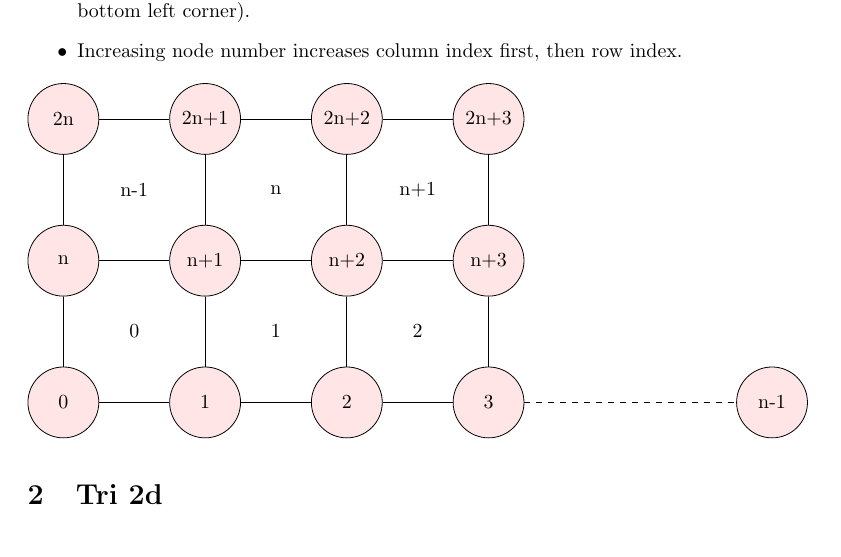
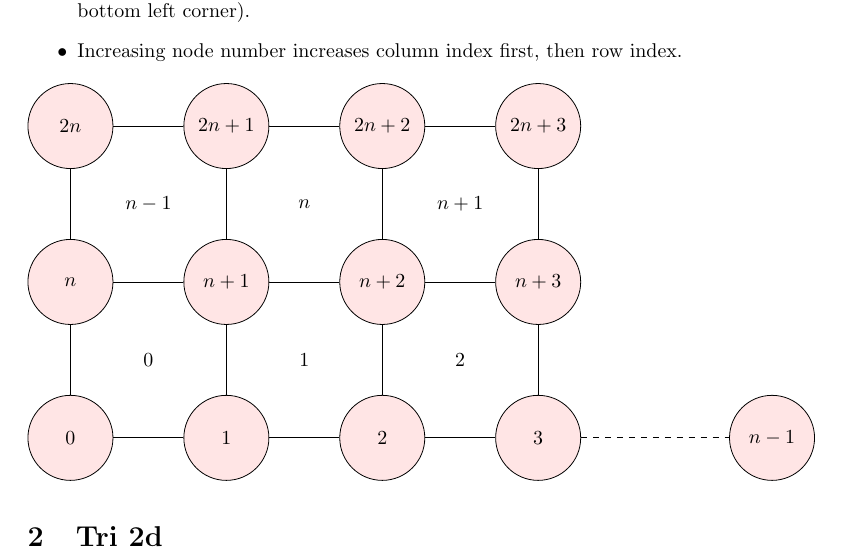
Before and after one commit to neocpp89/mpm-opencl, a LaTeX document (doc/structured-grid-numbering.tex): part of the page, cut so that both start at the same text. Compiled offline with pdfLaTeX.

```diff
--- a/doc/structured-grid-numbering.tex
+++ b/doc/structured-grid-numbering.tex
@@ -14,22 +14,22 @@
     \item Increasing node number increases column index first, then row index.
 \end{itemize}
 \begin{tikzpicture}[auto,>=latex']
-    \tikzstyle{n}=[circle, draw=black, minimum size=1.25cm, fill=red!10]
-    \coordinate (xdiff) at (2.5cm, 0);
-    \coordinate (ydiff) at (0, 2.5cm);
-    \node[n] (N0) at (0,0) {0};
-    \node[n] (N1) at ($(xdiff) + (N0)$) {1};
-    \node[n] (N2) at ($(xdiff) + (N1)$) {2};
-    \node[n] (N3) at ($(xdiff) + (N2)$) {3};
-    \node[n] (Ne) at ($2*(xdiff) + (N3)$) {n-1};
-    \node[n] (N01) at ($(ydiff) + (N0)$) {n};
-    \node[n] (N11) at ($(ydiff) + (N1)$) {n+1};
-    \node[n] (N21) at ($(ydiff) + (N2)$) {n+2};
-    \node[n] (N31) at ($(ydiff) + (N3)$) {n+3};
-    \node[n] (N02) at ($(ydiff) + (N01)$) {2n};
-    \node[n] (N12) at ($(ydiff) + (N11)$) {2n+1};
-    \node[n] (N22) at ($(ydiff) + (N21)$) {2n+2};
-    \node[n] (N32) at ($(ydiff) + (N31)$) {2n+3};
+    \tikzstyle{n}=[circle, draw=black, minimum size=1.5cm, fill=red!10]
+    \coordinate (xdiff) at (2.75cm, 0);
+    \coordinate (ydiff) at (0, 2.75cm);
+    \node[n] (N0) at (0,0) {$0$};
+    \node[n] (N1) at ($(xdiff) + (N0)$) {$1$};
+    \node[n] (N2) at ($(xdiff) + (N1)$) {$2$};
+    \node[n] (N3) at ($(xdiff) + (N2)$) {$3$};
+    \node[n] (Ne) at ($1.5*(xdiff) + (N3)$) {$n-1$};
+    \node[n] (N01) at ($(ydiff) + (N0)$) {$n$};
+    \node[n] (N11) at ($(ydiff) + (N1)$) {$n+1$};
+    \node[n] (N21) at ($(ydiff) + (N2)$) {$n+2$};
+    \node[n] (N31) at ($(ydiff) + (N3)$) {$n+3$};
+    \node[n] (N02) at ($(ydiff) + (N01)$) {$2n$};
+    \node[n] (N12) at ($(ydiff) + (N11)$) {$2n+1$};
+    \node[n] (N22) at ($(ydiff) + (N21)$) {$2n+2$};
+    \node[n] (N32) at ($(ydiff) + (N31)$) {$2n+3$};
     \draw (N0) -- (N1) -- (N2) -- (N3);
     \draw (N01) -- (N11) -- (N21) -- (N31);
     \draw (N02) -- (N12) -- (N22) -- (N32);
@@ -38,12 +38,12 @@
     \draw (N2) -- (N21) -- (N22);
     \draw (N3) -- (N31) -- (N32);
     \draw[dashed=on] (N3) -- (Ne);
-    \node at ($0.5*(N0) + 0.5*(N11)$) {0};
-    \node at ($0.5*(N1) + 0.5*(N21)$) {1};
-    \node at ($0.5*(N2) + 0.5*(N31)$) {2};
-    \node at ($0.5*(N01) + 0.5*(N12)$) {n-1};
-    \node at ($0.5*(N11) + 0.5*(N22)$) {n};
-    \node at ($0.5*(N21) + 0.5*(N32)$) {n+1};
+    \node at ($0.5*(N0) + 0.5*(N11)$) {$0$};
+    \node at ($0.5*(N1) + 0.5*(N21)$) {$1$};
+    \node at ($0.5*(N2) + 0.5*(N31)$) {$2$};
+    \node at ($0.5*(N01) + 0.5*(N12)$) {$n-1$};
+    \node at ($0.5*(N11) + 0.5*(N22)$) {$n$};
+    \node at ($0.5*(N21) + 0.5*(N32)$) {$n+1$};
 \end{tikzpicture}
 
 \section{Tri 2d}
```
Also changed, not shown: doc/makefile (added).
